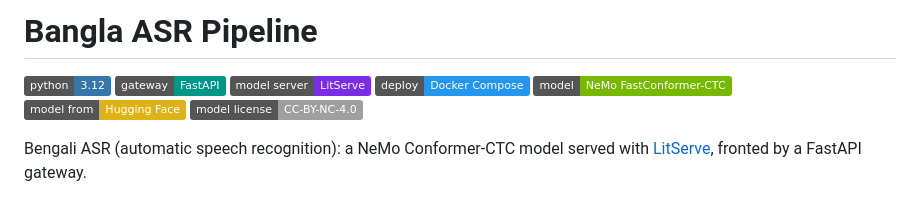
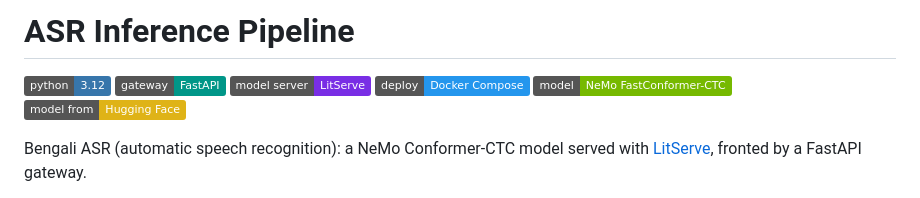
Before and after one commit to sayed-shaun/ec-asr-tts-service, a Markdown page: README.md, the part around the change. Rendered like a GitHub page; badges without logos.

Commit message:
Update README title and remove model license badge

```diff
--- a/README.md
+++ b/README.md
@@ -1,4 +1,4 @@
-# Bangla ASR Pipeline
+# ASR Inference Pipeline
 
 [![Python 3.12](https://img.shields.io/badge/python-3.12-3776AB?logo=python&logoColor=white)](pyproject.toml)
 [![FastAPI](https://img.shields.io/badge/gateway-FastAPI-009688?logo=fastapi&logoColor=white)](https://fastapi.tiangolo.com/)
@@ -6,7 +6,6 @@
 [![Docker](https://img.shields.io/badge/deploy-Docker%20Compose-2496ED?logo=docker&logoColor=white)](docker-compose.yml)
 [![NeMo](https://img.shields.io/badge/model-NeMo%20FastConformer--CTC-76B900?logo=nvidia&logoColor=white)](https://github.com/NVIDIA/NeMo)
 [![Hugging Face](https://img.shields.io/badge/model%20from-Hugging%20Face-yellow)](#current-model)
-[![Model License: CC BY-NC 4.0](https://img.shields.io/badge/model%20license-CC--BY--NC--4.0-lightgrey)](#current-model)
 
 Bengali ASR (automatic speech recognition): a NeMo Conformer-CTC model served with [LitServe](https://github.com/Lightning-AI/LitServe), fronted by a FastAPI gateway.
 
```
